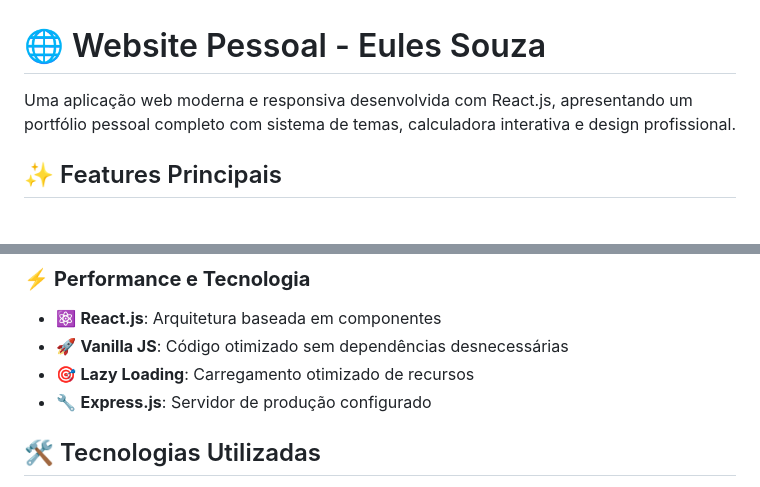
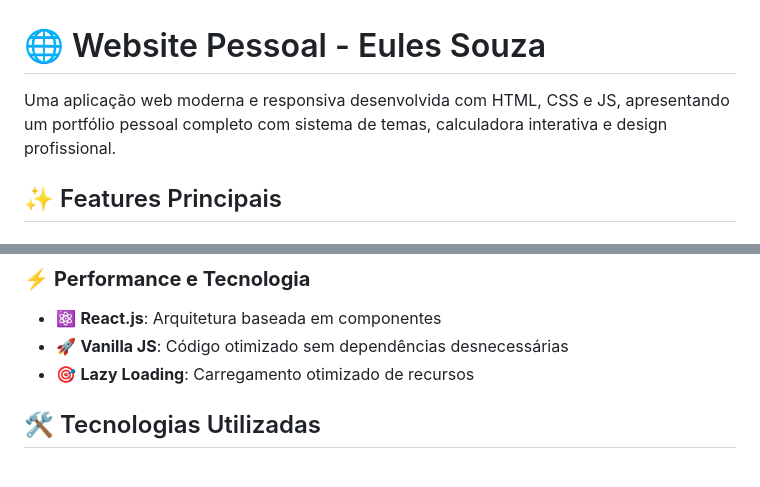
Before and after one commit to eulessouza/eulessouza-website, a Markdown page: README.md, 2 parts joined by grey strips. Rendered like a GitHub page.

```diff
--- a/README.md
+++ b/README.md
@@ -1,6 +1,6 @@
 # 🌐 Website Pessoal - Eules Souza
 
-Uma aplicação web moderna e responsiva desenvolvida com React.js, apresentando um portfólio pessoal completo com sistema de temas, calculadora interativa e design profissional.
+Uma aplicação web moderna e responsiva desenvolvida com HTML, CSS e JS, apresentando um portfólio pessoal completo com sistema de temas, calculadora interativa e design profissional.
 
 ## ✨ Features Principais
 
@@ -32,7 +32,6 @@ Uma aplicação web moderna e responsiva desenvolvida com React.js, apresentando
 - ⚛️ **React.js**: Arquitetura baseada em componentes
 - 🚀 **Vanilla JS**: Código otimizado sem dependências desnecessárias
 - 🎯 **Lazy Loading**: Carregamento otimizado de recursos
-- 🔧 **Express.js**: Servidor de produção configurado
 
 ## 🛠️ Tecnologias Utilizadas
 
```
